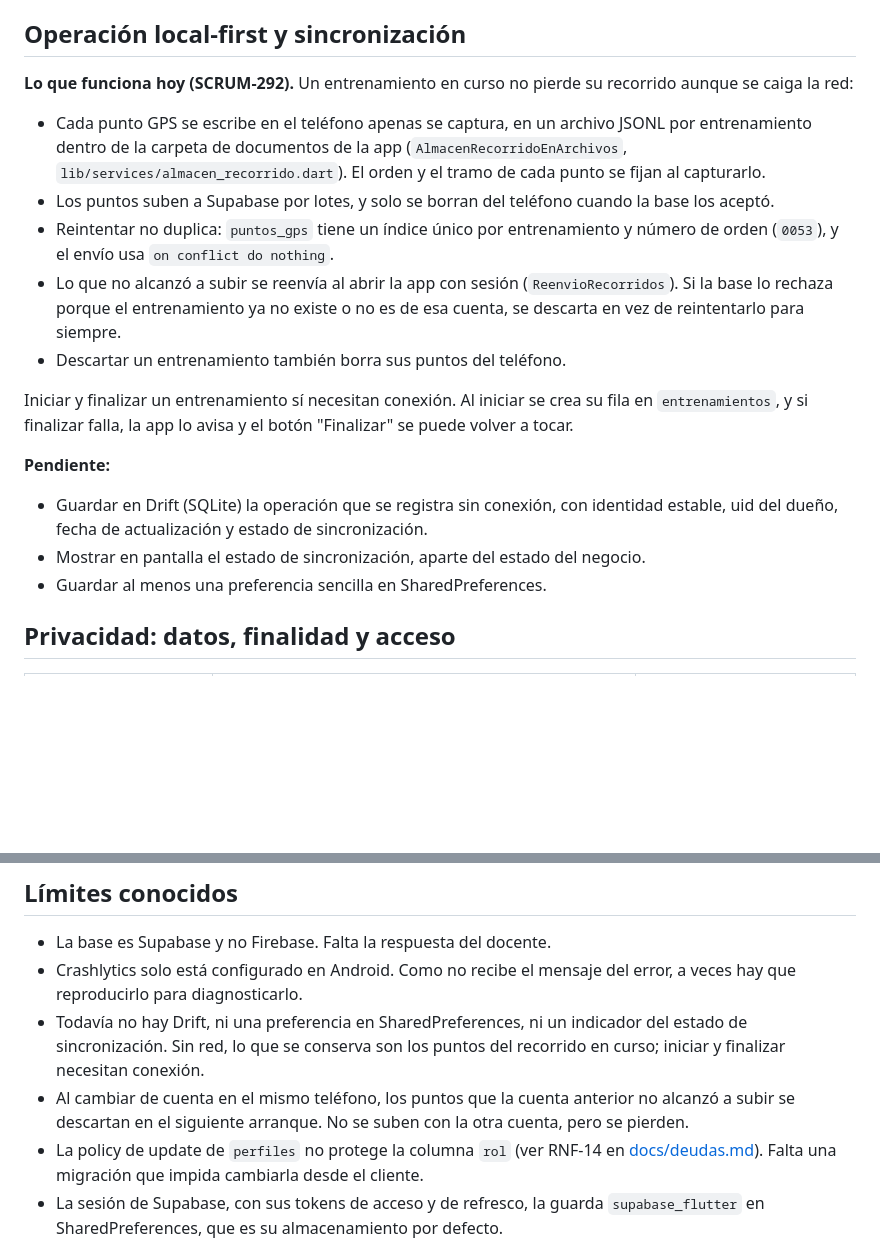
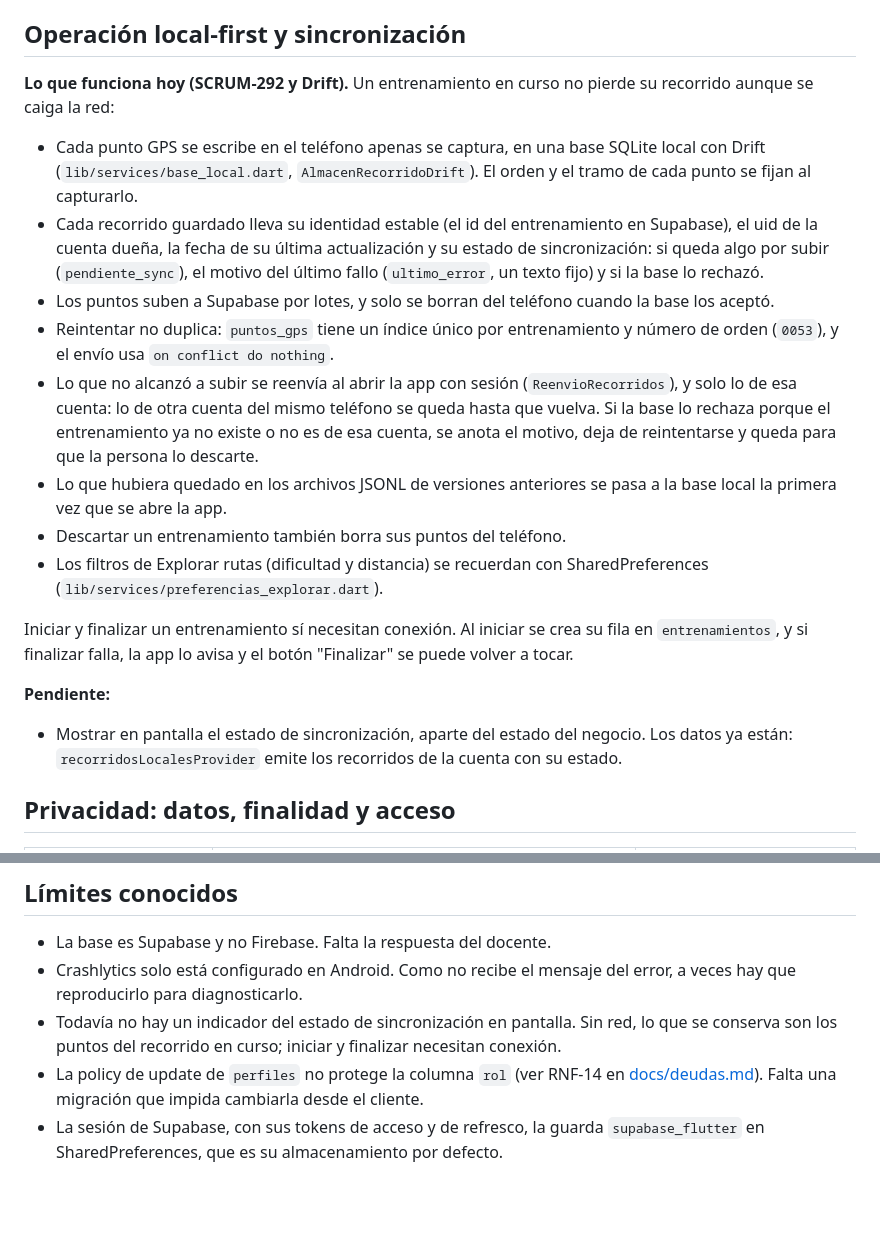
Before and after one commit to aaronHenao/TRAZA, a Markdown page: README_MOVIL.md, 2 parts joined by grey strips. Rendered like a GitHub page; blank space fills up the shorter version.

Commit message:
docs: document Drift and SharedPreferences in the mobile README

```diff
--- a/README_MOVIL.md
+++ b/README_MOVIL.md
@@ -210,21 +210,22 @@ Las demás tablas son de la gamificación (`retos`, `retos_usuario`, `experienci
 
 ## Operación local-first y sincronización
 
-**Lo que funciona hoy (SCRUM-292).** Un entrenamiento en curso no pierde su recorrido aunque se caiga la red:
+**Lo que funciona hoy (SCRUM-292 y Drift).** Un entrenamiento en curso no pierde su recorrido aunque se caiga la red:
 
-- Cada punto GPS se escribe en el teléfono apenas se captura, en un archivo JSONL por entrenamiento dentro de la carpeta de documentos de la app (`AlmacenRecorridoEnArchivos`, `lib/services/almacen_recorrido.dart`). El orden y el tramo de cada punto se fijan al capturarlo.
+- Cada punto GPS se escribe en el teléfono apenas se captura, en una base SQLite local con Drift (`lib/services/base_local.dart`, `AlmacenRecorridoDrift`). El orden y el tramo de cada punto se fijan al capturarlo.
+- Cada recorrido guardado lleva su identidad estable (el id del entrenamiento en Supabase), el uid de la cuenta dueña, la fecha de su última actualización y su estado de sincronización: si queda algo por subir (`pendiente_sync`), el motivo del último fallo (`ultimo_error`, un texto fijo) y si la base lo rechazó.
 - Los puntos suben a Supabase por lotes, y solo se borran del teléfono cuando la base los aceptó.
 - Reintentar no duplica: `puntos_gps` tiene un índice único por entrenamiento y número de orden (`0053`), y el envío usa `on conflict do nothing`.
-- Lo que no alcanzó a subir se reenvía al abrir la app con sesión (`ReenvioRecorridos`). Si la base lo rechaza porque el entrenamiento ya no existe o no es de esa cuenta, se descarta en vez de reintentarlo para siempre.
+- Lo que no alcanzó a subir se reenvía al abrir la app con sesión (`ReenvioRecorridos`), y solo lo de esa cuenta: lo de otra cuenta del mismo teléfono se queda hasta que vuelva. Si la base lo rechaza porque el entrenamiento ya no existe o no es de esa cuenta, se anota el motivo, deja de reintentarse y queda para que la persona lo descarte.
+- Lo que hubiera quedado en los archivos JSONL de versiones anteriores se pasa a la base local la primera vez que se abre la app.
 - Descartar un entrenamiento también borra sus puntos del teléfono.
+- Los filtros de Explorar rutas (dificultad y distancia) se recuerdan con SharedPreferences (`lib/services/preferencias_explorar.dart`).
 
 Iniciar y finalizar un entrenamiento sí necesitan conexión. Al iniciar se crea su fila en `entrenamientos`, y si finalizar falla, la app lo avisa y el botón "Finalizar" se puede volver a tocar.
 
 **Pendiente:**
 
-- Guardar en Drift (SQLite) la operación que se registra sin conexión, con identidad estable, uid del dueño, fecha de actualización y estado de sincronización.
-- Mostrar en pantalla el estado de sincronización, aparte del estado del negocio.
-- Guardar al menos una preferencia sencilla en SharedPreferences.
+- Mostrar en pantalla el estado de sincronización, aparte del estado del negocio. Los datos ya están: `recorridosLocalesProvider` emite los recorridos de la cuenta con su estado.
 
 ## Privacidad: datos, finalidad y acceso
 
@@ -267,8 +268,7 @@ Las cuentas por rol, una ruta en cada uno de los seis estados y cómo reproducir
 
 - La base es Supabase y no Firebase. Falta la respuesta del docente.
 - Crashlytics solo está configurado en Android. Como no recibe el mensaje del error, a veces hay que reproducirlo para diagnosticarlo.
-- Todavía no hay Drift, ni una preferencia en SharedPreferences, ni un indicador del estado de sincronización. Sin red, lo que se conserva son los puntos del recorrido en curso; iniciar y finalizar necesitan conexión.
-- Al cambiar de cuenta en el mismo teléfono, los puntos que la cuenta anterior no alcanzó a subir se descartan en el siguiente arranque. No se suben con la otra cuenta, pero se pierden.
+- Todavía no hay un indicador del estado de sincronización en pantalla. Sin red, lo que se conserva son los puntos del recorrido en curso; iniciar y finalizar necesitan conexión.
 - La policy de update de `perfiles` no protege la columna `rol` (ver RNF-14 en [docs/deudas.md](docs/deudas.md)). Falta una migración que impida cambiarla desde el cliente.
 - La sesión de Supabase, con sus tokens de acceso y de refresco, la guarda `supabase_flutter` en SharedPreferences, que es su almacenamiento por defecto.
 - Las rutas publicadas antes de que existiera la clasificación no tienen dificultad, y las publicadas antes de RNF-04 conservan sus extremos exactos.
```
Also changed, not shown: docs/deudas.md (+13 -0 lines).
